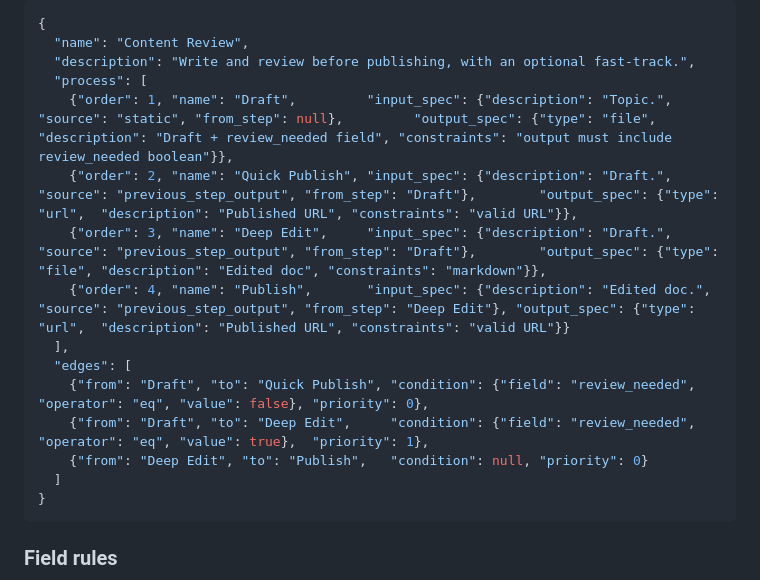
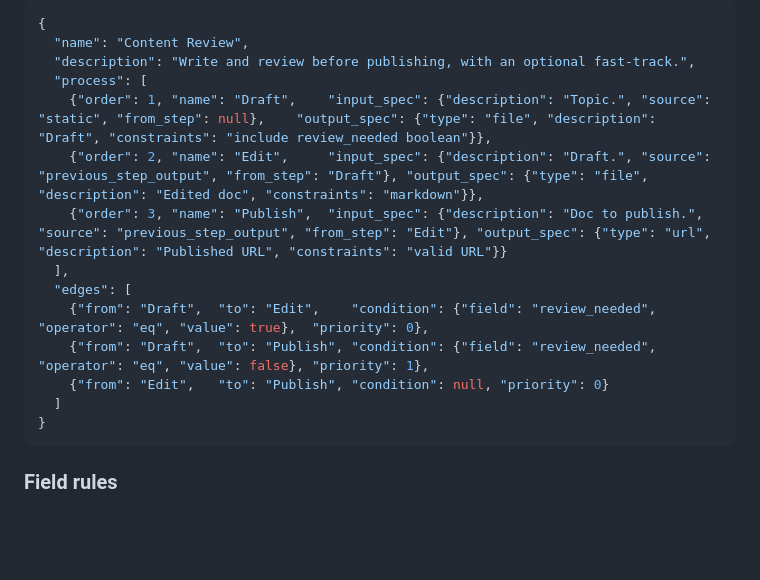
Before and after one commit to zseta/progi, a Markdown page: progi/prompts/workflow_skeleton.md, the part around the change. GitHub-like rendering; blank space fills up the shorter version.

Commit message:
shorten prompt

````diff
--- a/progi/prompts/workflow_skeleton.md
+++ b/progi/prompts/workflow_skeleton.md
@@ -57,15 +57,14 @@ For a branching workflow, the edges express the routing logic:
   "name": "Content Review",
   "description": "Write and review before publishing, with an optional fast-track.",
   "process": [
-    {"order": 1, "name": "Draft",         "input_spec": {"description": "Topic.", "source": "static", "from_step": null},         "output_spec": {"type": "file", "description": "Draft + review_needed field", "constraints": "output must include review_needed boolean"}},
-    {"order": 2, "name": "Quick Publish", "input_spec": {"description": "Draft.", "source": "previous_step_output", "from_step": "Draft"},        "output_spec": {"type": "url",  "description": "Published URL", "constraints": "valid URL"}},
-    {"order": 3, "name": "Deep Edit",     "input_spec": {"description": "Draft.", "source": "previous_step_output", "from_step": "Draft"},        "output_spec": {"type": "file", "description": "Edited doc", "constraints": "markdown"}},
-    {"order": 4, "name": "Publish",       "input_spec": {"description": "Edited doc.", "source": "previous_step_output", "from_step": "Deep Edit"}, "output_spec": {"type": "url",  "description": "Published URL", "constraints": "valid URL"}}
+    {"order": 1, "name": "Draft",    "input_spec": {"description": "Topic.", "source": "static", "from_step": null},    "output_spec": {"type": "file", "description": "Draft", "constraints": "include review_needed boolean"}},
+    {"order": 2, "name": "Edit",     "input_spec": {"description": "Draft.", "source": "previous_step_output", "from_step": "Draft"}, "output_spec": {"type": "file", "description": "Edited doc", "constraints": "markdown"}},
+    {"order": 3, "name": "Publish",  "input_spec": {"description": "Doc to publish.", "source": "previous_step_output", "from_step": "Edit"}, "output_spec": {"type": "url", "description": "Published URL", "constraints": "valid URL"}}
   ],
   "edges": [
-    {"from": "Draft", "to": "Quick Publish", "condition": {"field": "review_needed", "operator": "eq", "value": false}, "priority": 0},
-    {"from": "Draft", "to": "Deep Edit",     "condition": {"field": "review_needed", "operator": "eq", "value": true},  "priority": 1},
-    {"from": "Deep Edit", "to": "Publish",   "condition": null, "priority": 0}
+    {"from": "Draft",  "to": "Edit",    "condition": {"field": "review_needed", "operator": "eq", "value": true},  "priority": 0},
+    {"from": "Draft",  "to": "Publish", "condition": {"field": "review_needed", "operator": "eq", "value": false}, "priority": 1},
+    {"from": "Edit",   "to": "Publish", "condition": null, "priority": 0}
   ]
 }
 ```
````
